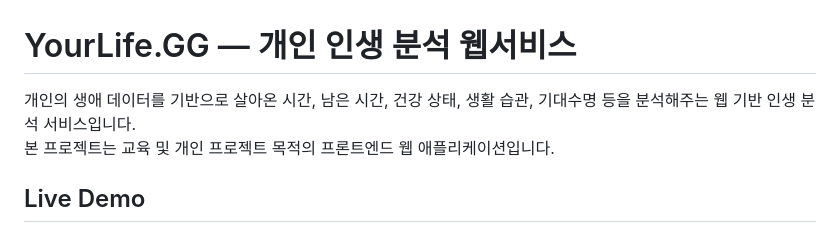
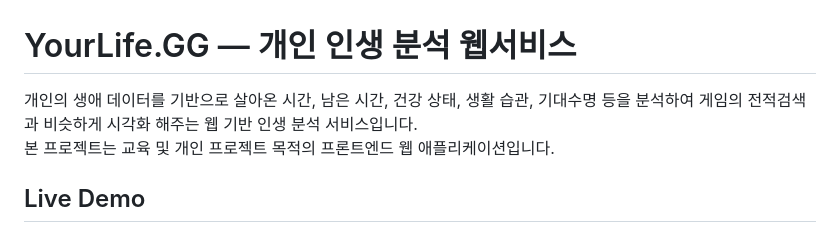
Before and after one commit to sw209/Open_Sourse_Software, a Markdown page: README.md, the part around the change. Drawn GitHub-style.

Commit message:
README 내용 수정
Updated description to include visualization aspect.

```diff
--- a/README.md
+++ b/README.md
@@ -1,5 +1,5 @@
 # YourLife.GG — 개인 인생 분석 웹서비스
-개인의 생애 데이터를 기반으로 살아온 시간, 남은 시간, 건강 상태, 생활 습관, 기대수명 등을 분석해주는 웹 기반 인생 분석 서비스입니다.
+개인의 생애 데이터를 기반으로 살아온 시간, 남은 시간, 건강 상태, 생활 습관, 기대수명 등을 분석하여 게임의 전적검색과 비슷하게 시각화 해주는 웹 기반 인생 분석 서비스입니다.
 본 프로젝트는 교육 및 개인 프로젝트 목적의 프론트엔드 웹 애플리케이션입니다.
 
 ## Live Demo
```
